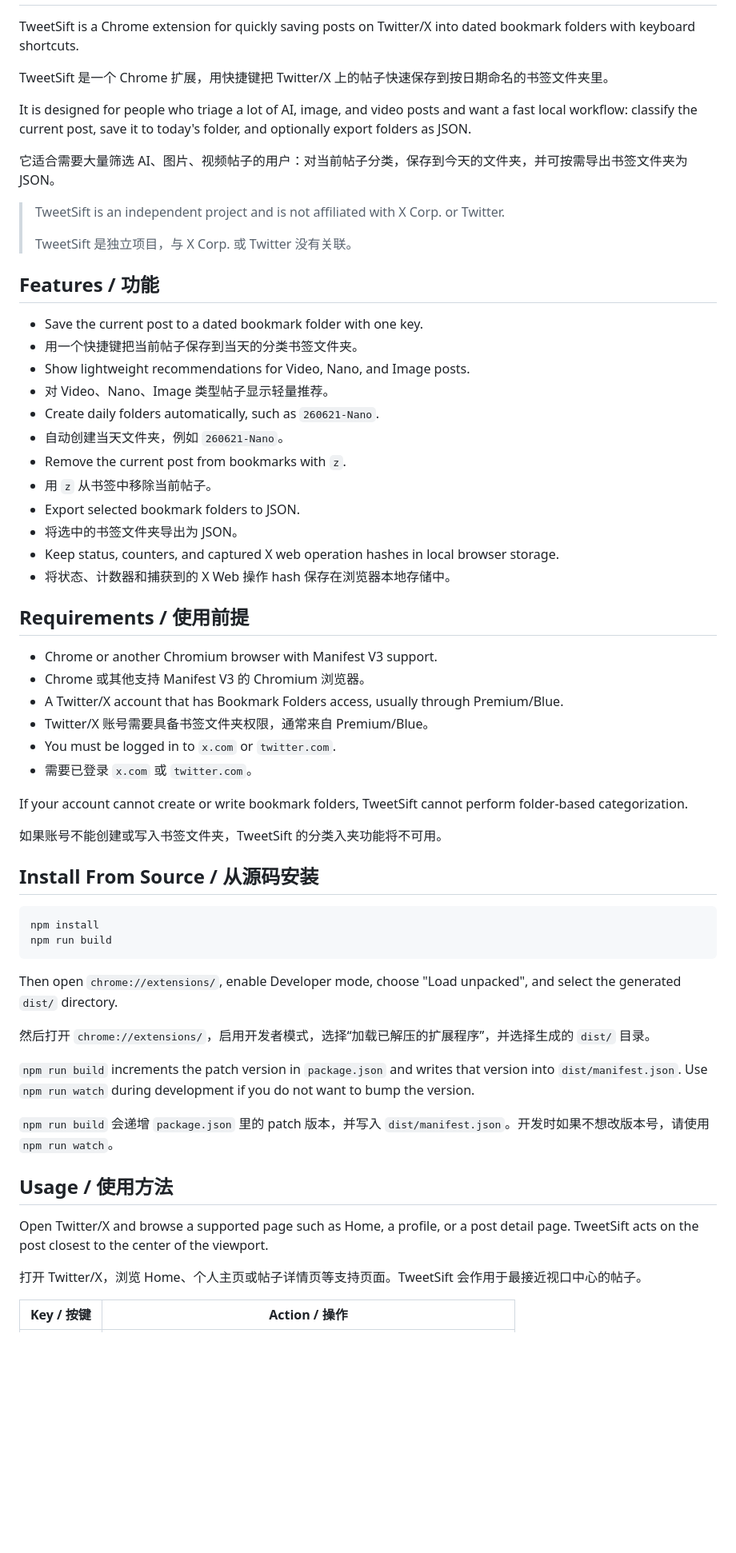
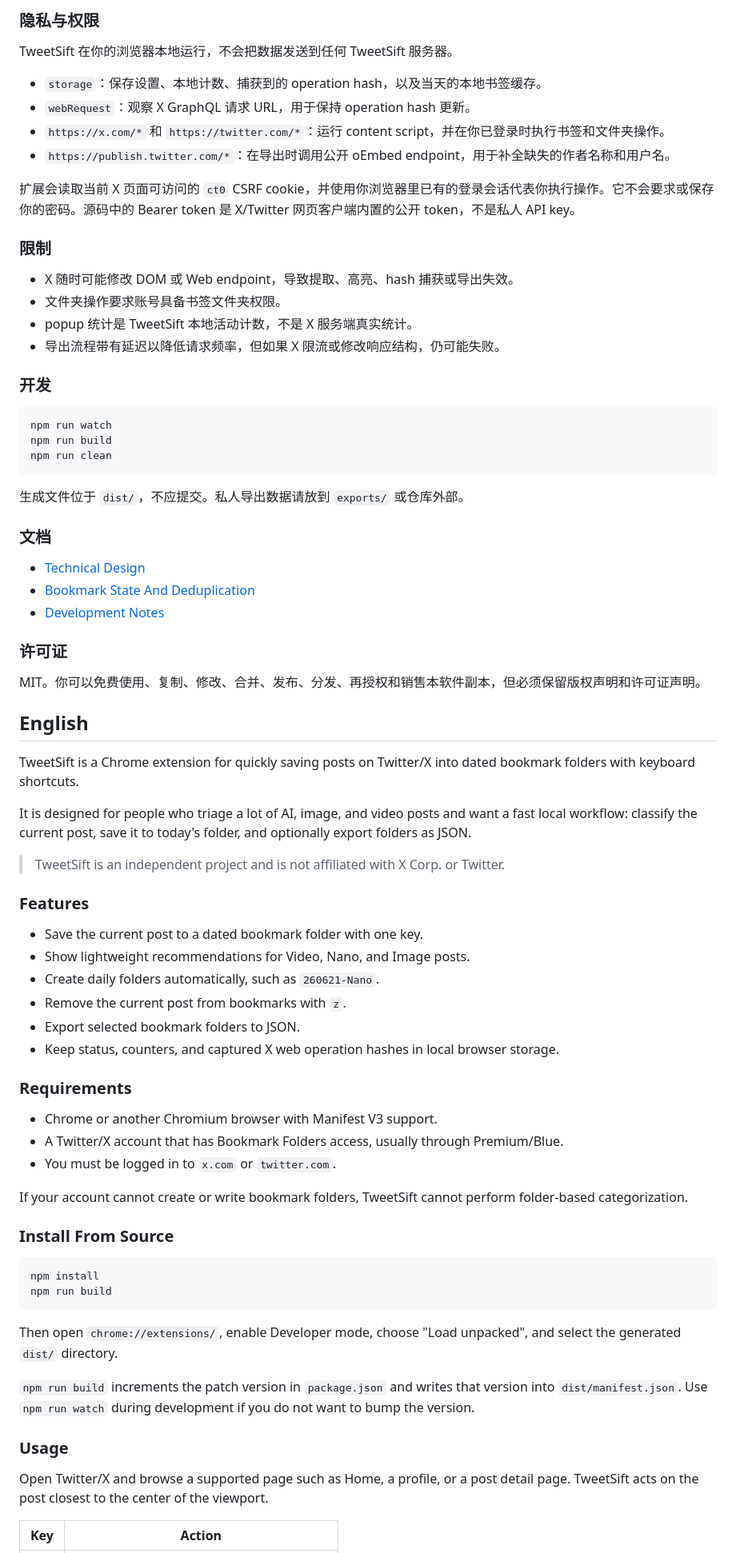
Before and after one commit to PlayerYK/TweetSift, a Markdown page: README.md, the part around one of its changes. Shown at 80% size. Rendered like a GitHub page; blank space fills up the shorter version.

Commit message:
docs: split readme into chinese and english sections

````diff
--- a/README.md
+++ b/README.md
@@ -2,45 +67,67 @@
+### 隐私与权限
+
+TweetSift 在你的浏览器本地运行，不会把数据发送到任何 TweetSift 服务器。
+
+- `storage`：保存设置、本地计数、捕获到的 operation hash，以及当天的本地书签缓存。
+- `webRequest`：观察 X GraphQL 请求 URL，用于保持 operation hash 更新。
+- `https://x.com/*` 和 `https://twitter.com/*`：运行 content script，并在你已登录时执行书签和文件夹操作。
+- `https://publish.twitter.com/*`：在导出时调用公开 oEmbed endpoint，用于补全缺失的作者名称和用户名。
+
+扩展会读取当前 X 页面可访问的 `ct0` CSRF cookie，并使用你浏览器里已有的登录会话代表你执行操作。它不会要求或保存你的密码。源码中的 Bearer token 是 X/Twitter 网页客户端内置的公开 token，不是私人 API key。
+
+### 限制
+
+- X 随时可能修改 DOM 或 Web endpoint，导致提取、高亮、hash 捕获或导出失效。
+- 文件夹操作要求账号具备书签文件夹权限。
+- popup 统计是 TweetSift 本地活动计数，不是 X 服务端真实统计。
+- 导出流程带有延迟以降低请求频率，但如果 X 限流或修改响应结构，仍可能失败。
+
+### 开发
+
+```bash
+npm run watch
+npm run build
+npm run clean
+```
+
+生成文件位于 `dist/`，不应提交。私人导出数据请放到 `exports/` 或仓库外部。
+
+### 文档
+
+- [Technical Design](docs/DESIGN.md)
+- [Bookmark State And Deduplication](docs/BOOKMARK-DEDUP.md)
+- [Development Notes](docs/DEVLOG.md)
+
+### 许可证
+
+MIT。你可以免费使用、复制、修改、合并、发布、分发、再授权和销售本软件副本，但必须保留版权声明和许可证声明。
+
+## English
 
 TweetSift is a Chrome extension for quickly saving posts on Twitter/X into dated bookmark folders with keyboard shortcuts.
 
-TweetSift 是一个 Chrome 扩展，用快捷键把 Twitter/X 上的帖子快速保存到按日期命名的书签文件夹里。
-
 It is designed for people who triage a lot of AI, image, and video posts and want a fast local workflow: classify the current post, save it to today's folder, and optionally export folders as JSON.
 
-它适合需要大量筛选 AI、图片、视频帖子的用户：对当前帖子分类，保存到今天的文件夹，并可按需导出书签文件夹为 JSON。
+> TweetSift is an independent project and is not affiliated with X Corp. or Twitter.
 
-> TweetSift is an independent project and is not affiliated with X Corp. or Twitter.
->
-> TweetSift 是独立项目，与 X Corp. 或 Twitter 没有关联。
-
-## Features / 功能
+### Features
 
 - Save the current post to a dated bookmark folder with one key.
-- 用一个快捷键把当前帖子保存到当天的分类书签文件夹。
 - Show lightweight recommendations for Video, Nano, and Image posts.
-- 对 Video、Nano、Image 类型帖子显示轻量推荐。
 - Create daily folders automatically, such as `260621-Nano`.
-- 自动创建当天文件夹，例如 `260621-Nano`。
 - Remove the current post from bookmarks with `z`.
-- 用 `z` 从书签中移除当前帖子。
 - Export selected bookmark folders to JSON.
-- 将选中的书签文件夹导出为 JSON。
 - Keep status, counters, and captured X web operation hashes in local browser storage.
-- 将状态、计数器和捕获到的 X Web 操作 hash 保存在浏览器本地存储中。
 
-## Requirements / 使用前提
+### Requirements
 
 - Chrome or another Chromium browser with Manifest V3 support.
-- Chrome 或其他支持 Manifest V3 的 Chromium 浏览器。
 - A Twitter/X account that has Bookmark Folders access, usually through Premium/Blue.
-- Twitter/X 账号需要具备书签文件夹权限，通常来自 Premium/Blue。
 - You must be logged in to `x.com` or `twitter.com`.
-- 需要已登录 `x.com` 或 `twitter.com`。
 
 If your account cannot create or write bookmark folders, TweetSift cannot perform folder-based categorization.
 
-如果账号不能创建或写入书签文件夹，TweetSift 的分类入夹功能将不可用。
-
-## Install From Source / 从源码安装
+### Install From Source
 
 ```bash
 npm install
@@ -49,17 +136,11 @@ npm run build
 
 Then open `chrome://extensions/`, enable Developer mode, choose "Load unpacked", and select the generated `dist/` directory.
 
-然后打开 `chrome://extensions/`，启用开发者模式，选择“加载已解压的扩展程序”，并选择生成的 `dist/` 目录。
-
 `npm run build` increments the patch version in `package.json` and writes that version into `dist/manifest.json`. Use `npm run watch` during development if you do not want to bump the version.
 
-`npm run build` 会递增 `package.json` 里的 patch 版本，并写入 `dist/manifest.json`。开发时如果不想改版本号，请使用 `npm run watch`。
-
-## Usage / 使用方法
+### Usage
 
 Open Twitter/X and browse a supported page such as Home, a profile, or a post detail page. TweetSift acts on the post closest to the center of the viewport.
 
-打开 Twitter/X，浏览 Home、个人主页或帖子详情页等支持页面。TweetSift 会作用于最接近视口中心的帖子。
-
-| Key / 按键 | Action / 操作 |
+| Key | Action |
 | --- | --- |
````
Also changed, not shown: other parts of README.md (+77 -38 lines).
